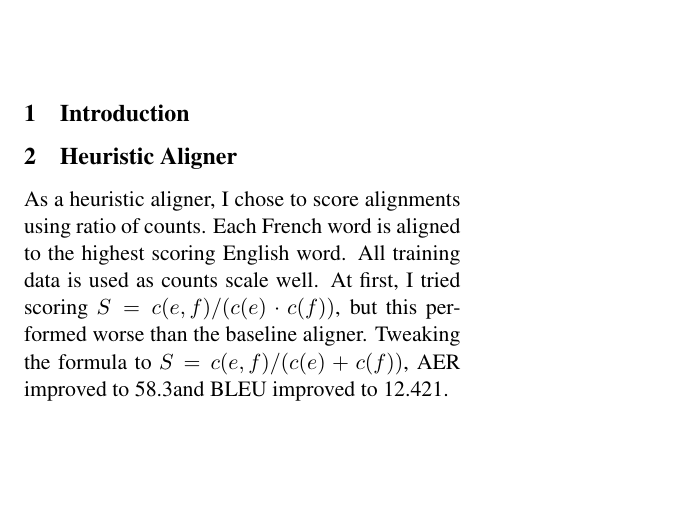
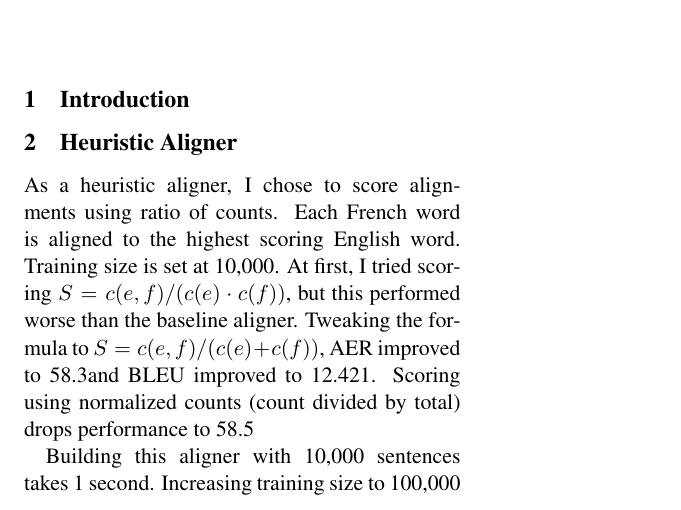
Before and after one commit to codeaudit/Natural-Language-Processing-Projects, a LaTeX document (assign5/writeup.tex): part of the page, cut so that both start at the same text, the shorter picture padded with empty space. Compiled offline with pdfLaTeX.

Commit message:
more training size

```diff
--- a/assign5/writeup.tex
+++ b/assign5/writeup.tex
@@ -23,10 +23,14 @@
 \section{Heuristic Aligner}
 
 As a heuristic aligner, I chose to score alignments using ratio of counts. Each French word
-is aligned to the highest scoring English word. All training data is used as counts scale well.
+is aligned to the highest scoring English word. Training size is set at 10,000.
 At first, I tried scoring $S = c(e, f) / (c(e) \cdot c(f))$, but this performed worse than the
 baseline aligner. Tweaking the formula to $S = c(e, f) / (c(e) + c(f))$, AER improved to 58.3%
-and BLEU improved to 12.421.
+and BLEU improved to 12.421. Scoring using normalized counts (count divided by total) drops
+performance to 58.5% AER and 12.208 BLEU, so this change was reverted.
+
+Building this aligner with 10,000 sentences takes 1 second. Increasing training size to 100,000
+
 
 
 
```
Also changed, not shown: assign5/makefile, 1 other file.
